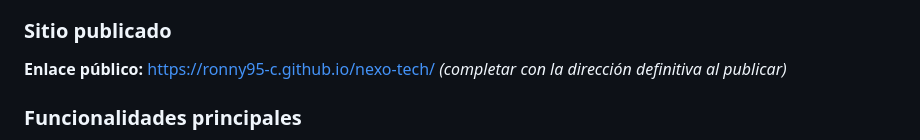
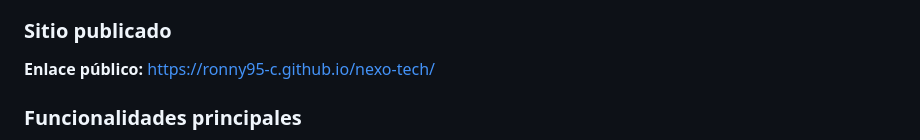
Before and after one commit to Ronny95-C/nexo-tech, a Markdown page: README.md, the part around the change. Rendered like a GitHub page.

Commit message:
Actualización del README
Updated the public link in the README file.

```diff
--- a/README.md
+++ b/README.md
@@ -196,7 +196,7 @@ Cuentas creadas solo para evaluar el proyecto (no son personales):
 Nexo Tech es una tienda en línea de hardware, robótica y periféricos para makers y estudiantes de Uruguay. Este sprint cierra el proyecto con una diferenciación básica de usuarios, un panel administrativo para gestionar productos y las reglas de seguridad de Firestore.
 
 ### Sitio publicado
-**Enlace público:** https://ronny95-c.github.io/nexo-tech/ *(completar con la dirección definitiva al publicar)*
+**Enlace público:** https://ronny95-c.github.io/nexo-tech/
 
 ### Funcionalidades principales
 * Catálogo con búsqueda, filtros y orden, y detalle de cada producto.
```
